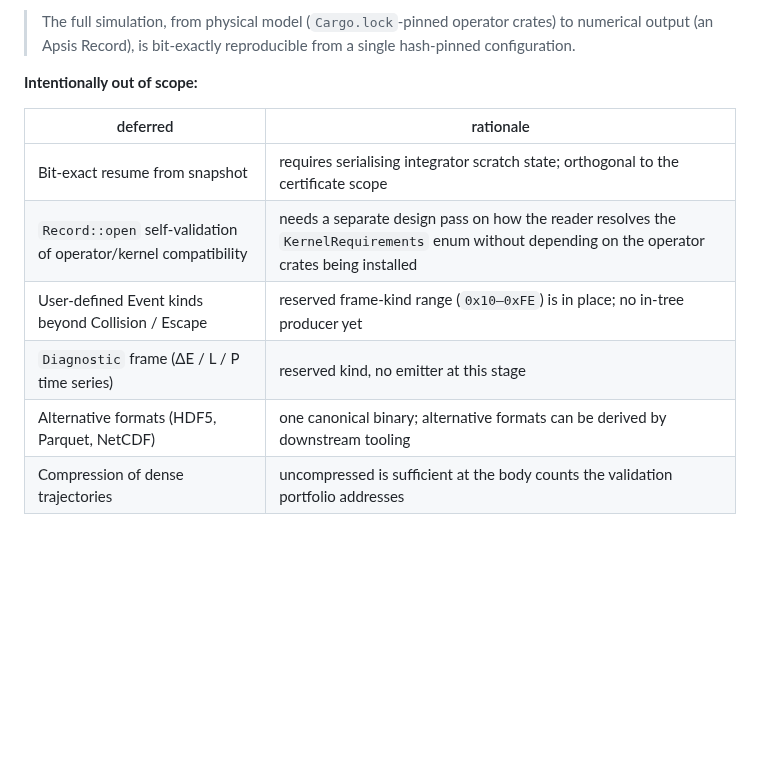
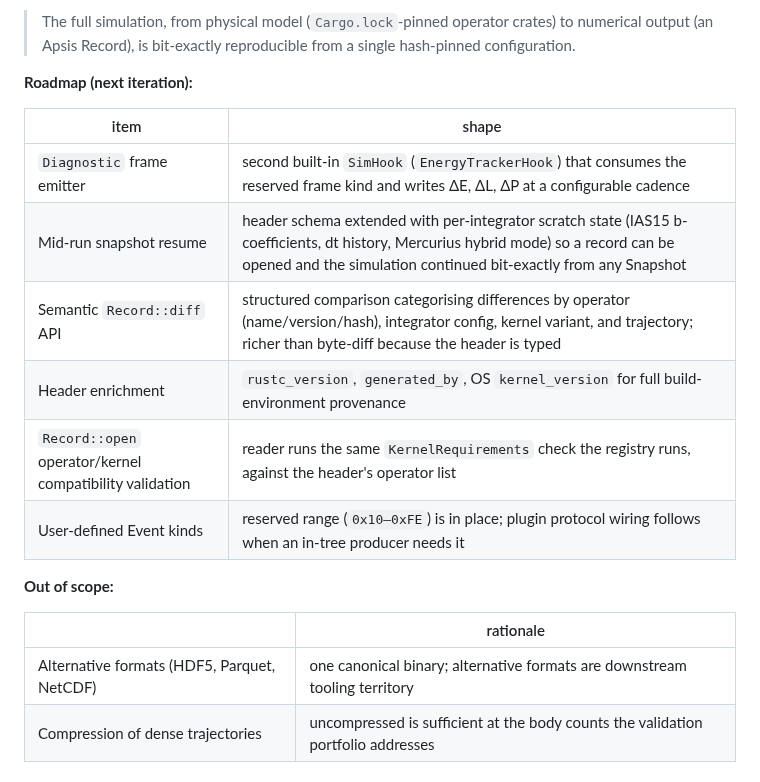
Before and after one commit to GabrielEstefanski/apsis, a Markdown page: docs/adr/011-apsis-record.md, the part around the change. GitHub-like rendering; blank space fills up the shorter version.

Commit message:
docs(adr): reframe ADR-011 deferred list as Roadmap + Out of scope
Items genuinely planned for the next iteration (Diagnostic frame
emitter, mid-run snapshot resume, semantic Record::diff API, header
enrichment, reader-side operator/kernel validation) move under a
Roadmap heading with their intended shape sketched. Items that are
not on the trajectory (alternative formats, compression) stay under
Out of scope. Drops 'orthogonal to the certificate scope' wording
that was rationalising away the resume gap REBOUND already addresses.

```diff
--- a/docs/adr/011-apsis-record.md
+++ b/docs/adr/011-apsis-record.md
@@ -266,15 +266,22 @@ one sentence appended to §Summary:
 > crates) to numerical output (an Apsis Record), is bit-exactly
 > reproducible from a single hash-pinned configuration.
 
-**Intentionally out of scope:**
+**Roadmap (next iteration):**
 
-| deferred | rationale |
+| item | shape |
 |---|---|
-| Bit-exact resume from snapshot | requires serialising integrator scratch state; orthogonal to the certificate scope |
-| `Record::open` self-validation of operator/kernel compatibility | needs a separate design pass on how the reader resolves the `KernelRequirements` enum without depending on the operator crates being installed |
-| User-defined Event kinds beyond Collision / Escape | reserved frame-kind range (`0x10–0xFE`) is in place; no in-tree producer yet |
-| `Diagnostic` frame (ΔE / L / P time series) | reserved kind, no emitter at this stage |
-| Alternative formats (HDF5, Parquet, NetCDF) | one canonical binary; alternative formats can be derived by downstream tooling |
+| `Diagnostic` frame emitter | second built-in `SimHook` (`EnergyTrackerHook`) that consumes the reserved frame kind and writes ΔE, ΔL, ΔP at a configurable cadence |
+| Mid-run snapshot resume | header schema extended with per-integrator scratch state (IAS15 b-coefficients, dt history, Mercurius hybrid mode) so a record can be opened and the simulation continued bit-exactly from any Snapshot |
+| Semantic `Record::diff` API | structured comparison categorising differences by operator (name/version/hash), integrator config, kernel variant, and trajectory; richer than byte-diff because the header is typed |
+| Header enrichment | `rustc_version`, `generated_by`, OS `kernel_version` for full build-environment provenance |
+| `Record::open` operator/kernel compatibility validation | reader runs the same `KernelRequirements` check the registry runs, against the header's operator list |
+| User-defined Event kinds | reserved range (`0x10–0xFE`) is in place; plugin protocol wiring follows when an in-tree producer needs it |
+
+**Out of scope:**
+
+| | rationale |
+|---|---|
+| Alternative formats (HDF5, Parquet, NetCDF) | one canonical binary; alternative formats are downstream tooling territory |
 | Compression of dense trajectories | uncompressed is sufficient at the body counts the validation portfolio addresses |
 
 ## Naming
```
